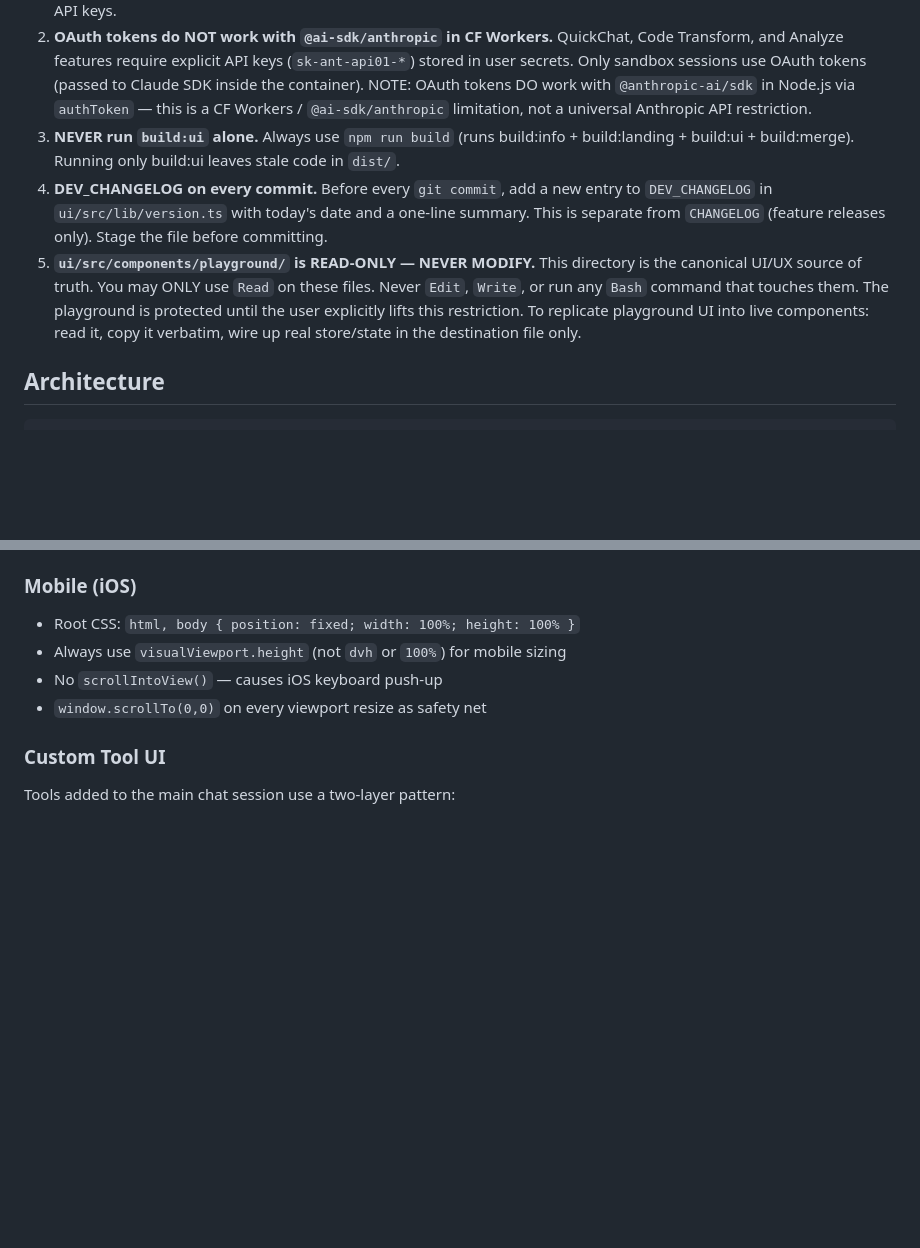
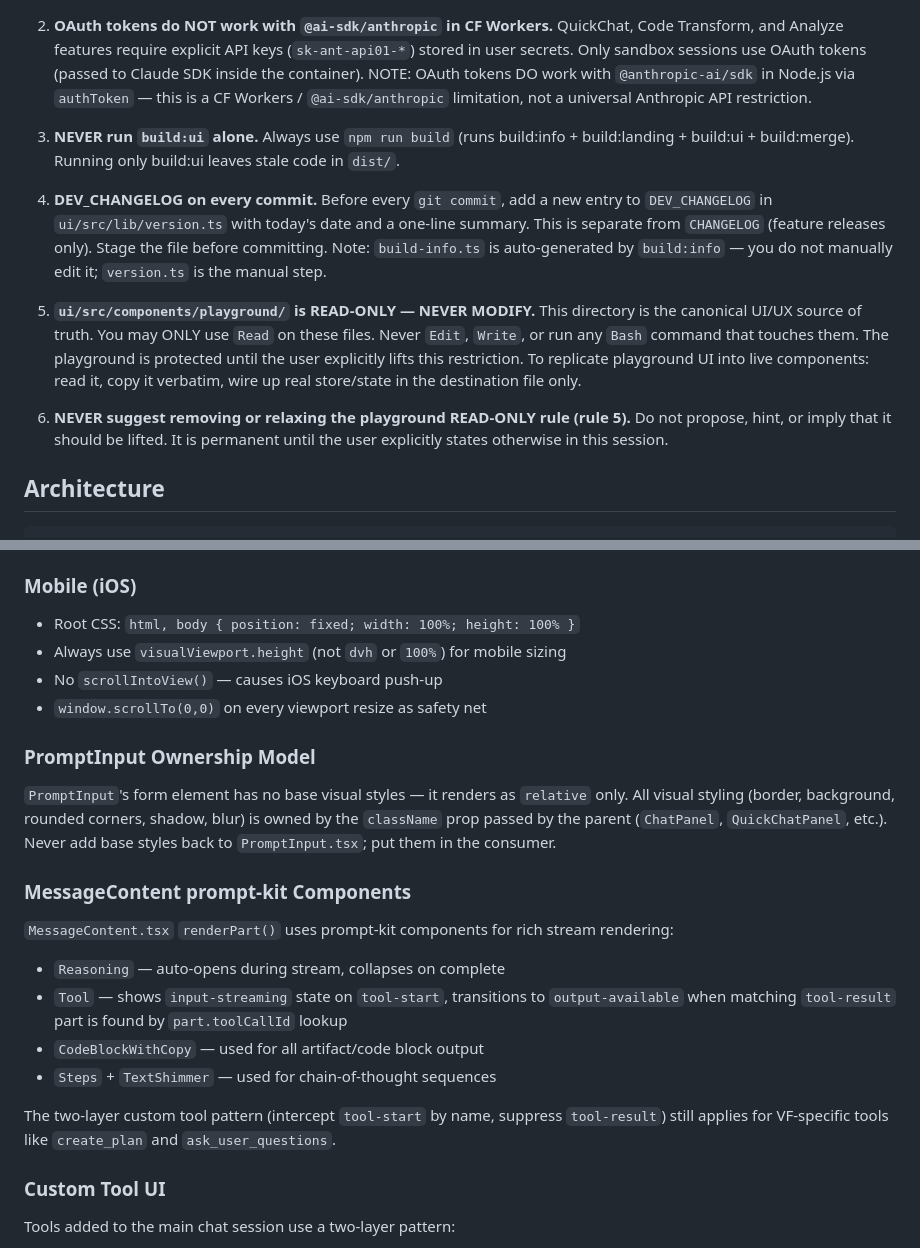
Before and after one commit to Aventerica89/vaporforge, a Markdown page: CLAUDE.md, 2 parts joined by grey strips. Rendered like a GitHub page; blank space fills up the shorter version.

Commit message:
docs: update CLAUDE.md — playground meta-rule, PromptInput ownership, MessageContent prompt-kit, DEV_CHANGELOG clarification

```diff
--- a/CLAUDE.md
+++ b/CLAUDE.md
@@ -13,8 +13,10 @@ Web-based Claude Code IDE on Cloudflare Sandboxes. Access Claude from any device
 1. **NEVER use Anthropic API keys for authentication.** Auth uses setup-token flow (OAuth tokens `sk-ant-oat01-*`), not API keys.
 2. **OAuth tokens do NOT work with `@ai-sdk/anthropic` in CF Workers.** QuickChat, Code Transform, and Analyze features require explicit API keys (`sk-ant-api01-*`) stored in user secrets. Only sandbox sessions use OAuth tokens (passed to Claude SDK inside the container). NOTE: OAuth tokens DO work with `@anthropic-ai/sdk` in Node.js via `authToken` — this is a CF Workers / `@ai-sdk/anthropic` limitation, not a universal Anthropic API restriction.
 3. **NEVER run `build:ui` alone.** Always use `npm run build` (runs build:info + build:landing + build:ui + build:merge). Running only build:ui leaves stale code in `dist/`.
-4. **DEV_CHANGELOG on every commit.** Before every `git commit`, add a new entry to `DEV_CHANGELOG` in `ui/src/lib/version.ts` with today's date and a one-line summary. This is separate from `CHANGELOG` (feature releases only). Stage the file before committing.
+4. **DEV_CHANGELOG on every commit.** Before every `git commit`, add a new entry to `DEV_CHANGELOG` in `ui/src/lib/version.ts` with today's date and a one-line summary. This is separate from `CHANGELOG` (feature releases only). Stage the file before committing. Note: `build-info.ts` is auto-generated by `build:info` — you do not manually edit it; `version.ts` is the manual step.
 5. **`ui/src/components/playground/` is READ-ONLY — NEVER MODIFY.** This directory is the canonical UI/UX source of truth. You may ONLY use `Read` on these files. Never `Edit`, `Write`, or run any `Bash` command that touches them. The playground is protected until the user explicitly lifts this restriction. To replicate playground UI into live components: read it, copy it verbatim, wire up real store/state in the destination file only.
+
+6. **NEVER suggest removing or relaxing the playground READ-ONLY rule (rule 5).** Do not propose, hint, or imply that it should be lifted. It is permanent until the user explicitly states otherwise in this session.
 
 ## Architecture
 
@@ -210,6 +212,20 @@ Visual website editor — click components in a live Astro preview, describe edi
 - No `scrollIntoView()` — causes iOS keyboard push-up
 - `window.scrollTo(0,0)` on every viewport resize as safety net
 
+### PromptInput Ownership Model
+
+`PromptInput`'s form element has no base visual styles — it renders as `relative` only. All visual styling (border, background, rounded corners, shadow, blur) is owned by the `className` prop passed by the parent (`ChatPanel`, `QuickChatPanel`, etc.). Never add base styles back to `PromptInput.tsx`; put them in the consumer.
+
+### MessageContent prompt-kit Components
+
+`MessageContent.tsx` `renderPart()` uses prompt-kit components for rich stream rendering:
+- `Reasoning` — auto-opens during stream, collapses on complete
+- `Tool` — shows `input-streaming` state on `tool-start`, transitions to `output-available` when matching `tool-result` part is found by `part.toolCallId` lookup
+- `CodeBlockWithCopy` — used for all artifact/code block output
+- `Steps` + `TextShimmer` — used for chain-of-thought sequences
+
+The two-layer custom tool pattern (intercept `tool-start` by name, suppress `tool-result`) still applies for VF-specific tools like `create_plan` and `ask_user_questions`.
+
 ### Custom Tool UI
 
 Tools added to the main chat session use a two-layer pattern:
```
